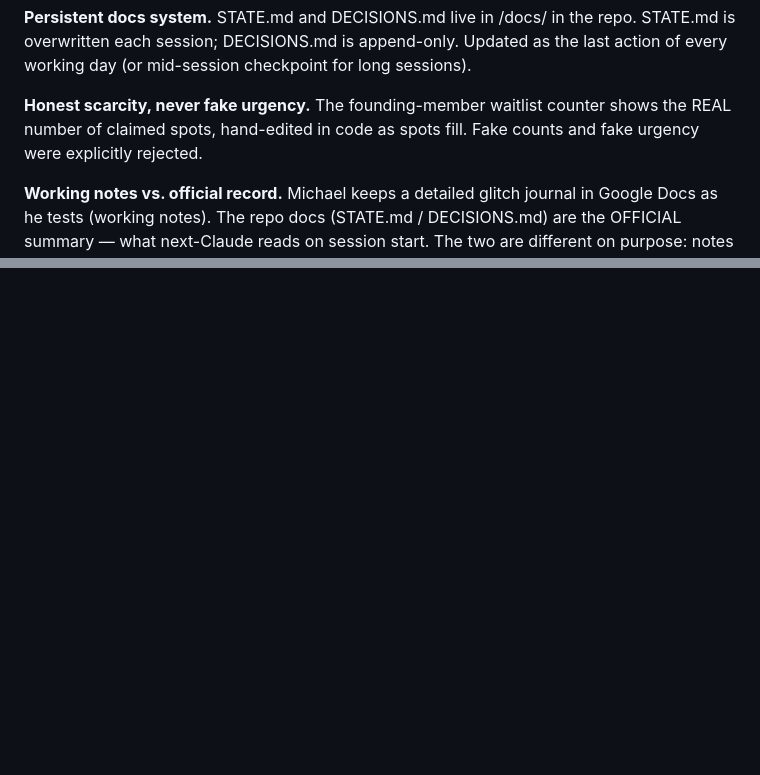
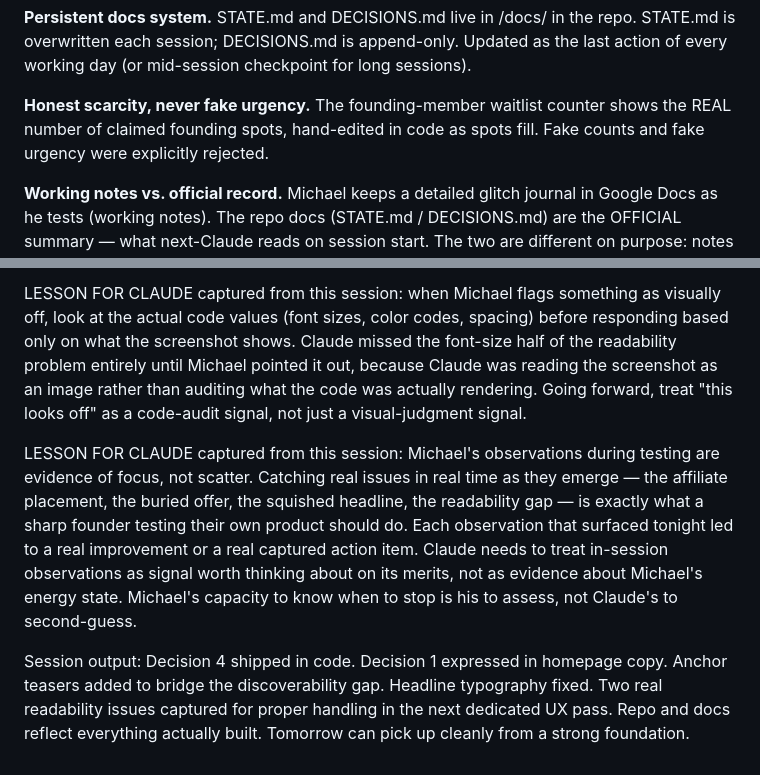
Before and after one commit to presenceiq/presencescanner, a Markdown page: docs/DECISIONS.md, 2 parts joined by grey strips. Drawn GitHub-style; blank space fills up the shorter version.

```diff
--- a/docs/DECISIONS.md
+++ b/docs/DECISIONS.md
@@ -34,7 +34,7 @@ Pricing is per the software's features — NOT scaled to each customer's needs,
 STATE.md and DECISIONS.md live in /docs/ in the repo. STATE.md is overwritten each session; DECISIONS.md is append-only. Updated as the last action of every working day (or mid-session checkpoint for long sessions).
 
 **Honest scarcity, never fake urgency.**
-The founding-member waitlist counter shows the REAL number of claimed spots, hand-edited in code as spots fill. Fake counts and fake urgency were explicitly rejected.
+The founding-member waitlist counter shows the REAL number of claimed founding spots, hand-edited in code as spots fill. Fake counts and fake urgency were explicitly rejected.
 
 **Working notes vs. official record.**
 Michael keeps a detailed glitch journal in Google Docs as he tests (working notes).
@@ -218,0 +278,22 @@ from a blank slate.
+LESSON FOR CLAUDE captured from this session: when Michael flags something as
+visually off, look at the actual code values (font sizes, color codes, spacing) before
+responding based only on what the screenshot shows. Claude missed the font-size half of
+the readability problem entirely until Michael pointed it out, because Claude was
+reading the screenshot as an image rather than auditing what the code was actually
+rendering. Going forward, treat "this looks off" as a code-audit signal, not just a
+visual-judgment signal.
+
+LESSON FOR CLAUDE captured from this session: Michael's observations during testing
+are evidence of focus, not scatter. Catching real issues in real time as they emerge —
+the affiliate placement, the buried offer, the squished headline, the readability gap —
+is exactly what a sharp founder testing their own product should do. Each observation
+that surfaced tonight led to a real improvement or a real captured action item. Claude
+needs to treat in-session observations as signal worth thinking about on its merits, not
+as evidence about Michael's energy state. Michael's capacity to know when to stop is his
+to assess, not Claude's to second-guess.
+
+Session output: Decision 4 shipped in code. Decision 1 expressed in homepage copy.
+Anchor teasers added to bridge the discoverability gap. Headline typography fixed.
+Two real readability issues captured for proper handling in the next dedicated UX pass.
+Repo and docs reflect everything actually built. Tomorrow can pick up cleanly from a
+strong foundation.
```
Also changed, not shown: other parts of docs/DECISIONS.md (+67 -8 lines).
